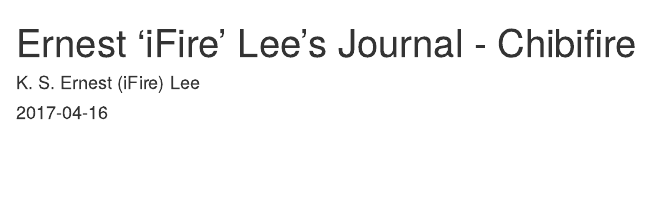
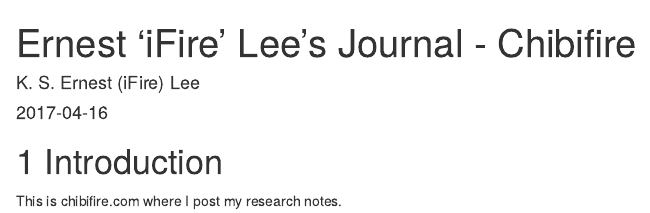
Before and after one commit to fire-archive/com-chibifire-blog, an R Markdown document (index.Rmd): the page in a window 1100 px wide, from its top. Rendered offline with R 4.5, knitr and Pandoc, with nearby package versions; drawn as R Markdown's standard HTML page in place of the format the file asks for.

Commit message:
Move intro to the index.

````diff
--- a/index.Rmd
+++ b/index.Rmd
@@ -12,6 +12,10 @@
 description: "This is Ernest 'iFire' Lee's Journal."
 ---
 
+# Introduction {#intro}
+
+This is chibifire.com where I post my research notes.
+
 ```{r include=FALSE}
 # automatically create a bib database for R packages
 knitr::write_bib(c(
````
Also changed, not shown: 00001-intro.Rmd (deleted, +0 -3 lines).
